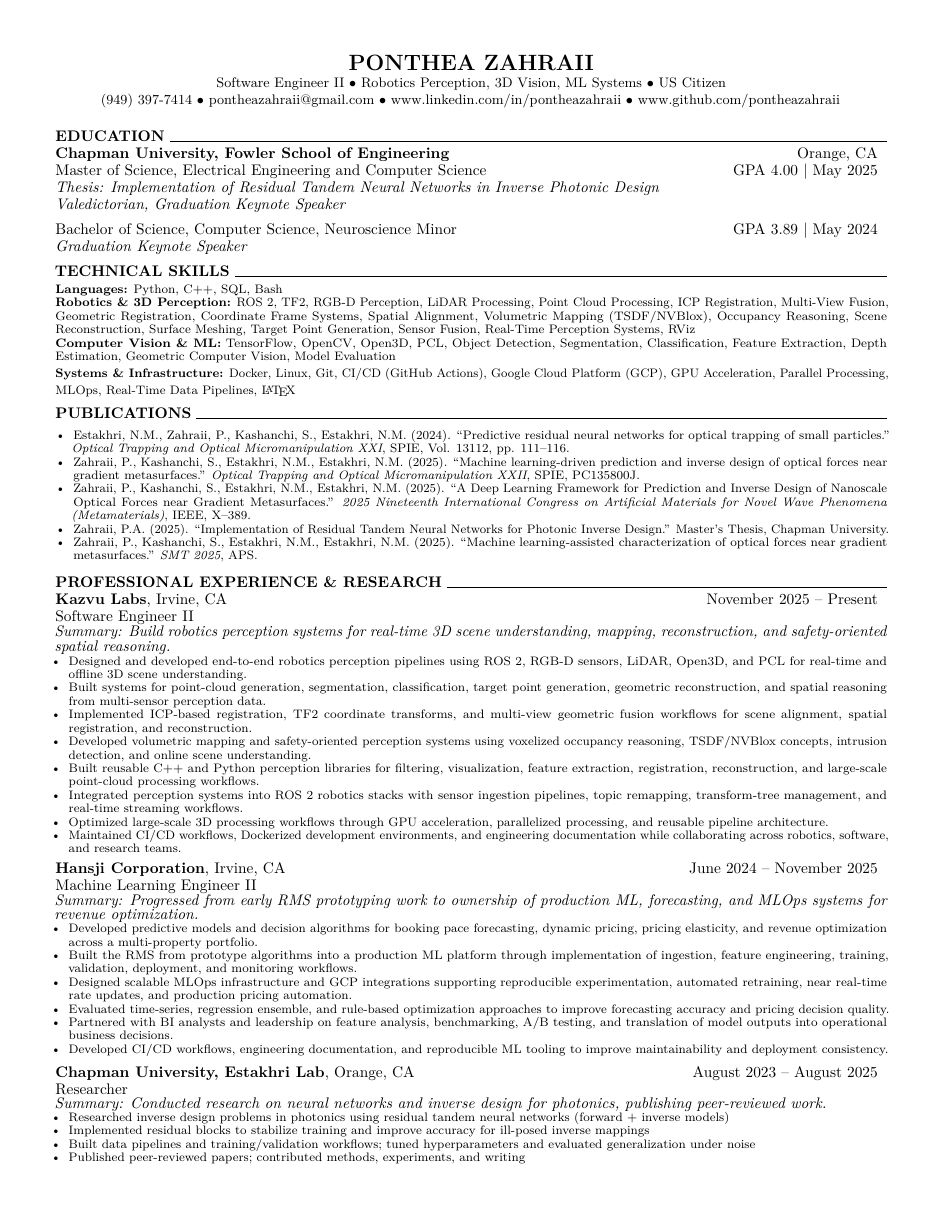
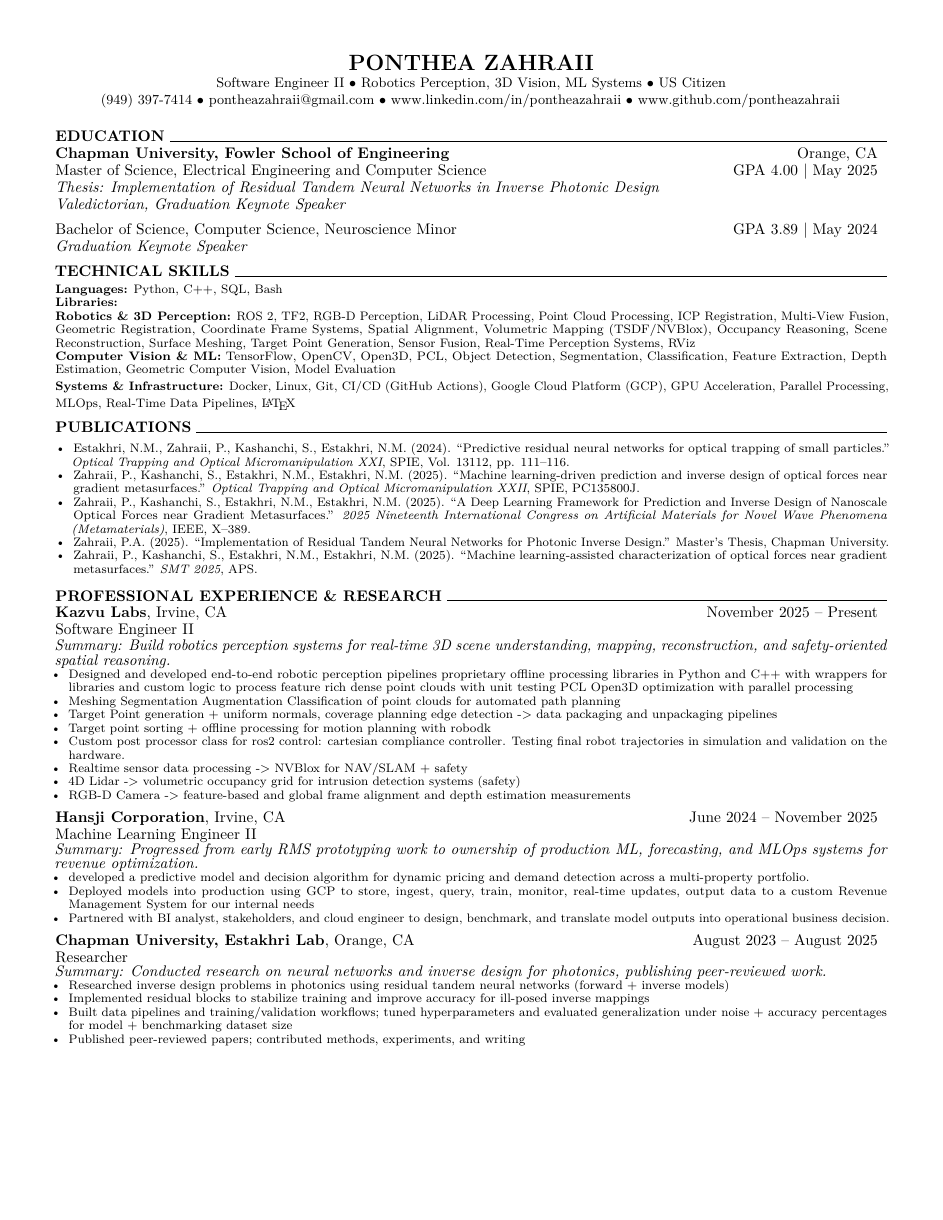
Before and after one commit to pontheazahraii/pontheazahraii, a LaTeX CV (docs/resume.tex): the whole page. Compiled offline with pdfLaTeX.

Commit message:
05.18.2026 changes

```diff
--- a/docs/resume.tex
+++ b/docs/resume.tex
@@ -53,6 +53,8 @@
     \noindent
     \textbf{Languages:} Python, C++, SQL, Bash
 
+    \textbf{Libraries:}
+
     \textbf{Robotics \& 3D Perception:}
     ROS 2, TF2, RGB-D Perception, LiDAR Processing,
     Point Cloud Processing, ICP Registration,
@@ -105,14 +107,14 @@
     \textit{Summary: Build robotics perception systems for real-time 3D scene understanding, mapping, reconstruction, and safety-oriented spatial reasoning.}
     {\footnotesize
     \begin{itemize}[noitemsep, topsep=0pt]
-        \item Designed and developed end-to-end robotics perception pipelines using ROS 2, RGB-D sensors, LiDAR, Open3D, and PCL for real-time and offline 3D scene understanding.
-        \item Built systems for point-cloud generation, segmentation, classification, target point generation, geometric reconstruction, and spatial reasoning from multi-sensor perception data.
-        \item Implemented ICP-based registration, TF2 coordinate transforms, and multi-view geometric fusion workflows for scene alignment, spatial registration, and reconstruction.
-        \item Developed volumetric mapping and safety-oriented perception systems using voxelized occupancy reasoning, TSDF/NVBlox concepts, intrusion detection, and online scene understanding.
-        \item Built reusable C++ and Python perception libraries for filtering, visualization, feature extraction, registration, reconstruction, and large-scale point-cloud processing workflows.
-        \item Integrated perception systems into ROS 2 robotics stacks with sensor ingestion pipelines, topic remapping, transform-tree management, and real-time streaming workflows.
-        \item Optimized large-scale 3D processing workflows through GPU acceleration, parallelized processing, and reusable pipeline architecture.
-        \item Maintained CI/CD workflows, Dockerized development environments, and engineering documentation while collaborating across robotics, software, and research teams.
+        \item Designed and developed end-to-end robotic perception pipelines proprietary offline processing libraries in Python and C++ with wrappers for libraries and custom logic to process feature rich dense point clouds with unit testing PCL Open3D optimization with parallel processing
+        \item Meshing Segmentation Augmentation Classification of point clouds for automated path planning
+        \item Target Point generation + uniform normals, coverage planning edge detection -> data packaging and unpackaging pipelines
+        \item Target point sorting + offline processing for motion planning with robodk
+        \item Custom post processor class for ros2 control: cartesian compliance controller. Testing final robot trajectories in simulation and validation on the hardware.
+        \item Realtime sensor data processing -> NVBlox for NAV/SLAM + safety
+        \item 4D Lidar -> volumetric occupancy grid for intrusion detection systems (safety)
+        \item RGB-D Camera -> feature-based and global frame alignment and depth estimation measurements
     \end{itemize}
     }
     \vspace{5pt}
@@ -125,12 +127,9 @@
     \textit{Summary: Progressed from early RMS prototyping work to ownership of production ML, forecasting, and MLOps systems for revenue optimization.}
     {\footnotesize
     \begin{itemize}[noitemsep, topsep=0pt]
-        \item Developed predictive models and decision algorithms for booking pace forecasting, dynamic pricing, pricing elasticity, and revenue optimization across a multi-property portfolio.
-        \item Built the RMS from prototype algorithms into a production ML platform through implementation of ingestion, feature engineering, training, validation, deployment, and monitoring workflows.
-        \item Designed scalable MLOps infrastructure and GCP integrations supporting reproducible experimentation, automated retraining, near real-time rate updates, and production pricing automation.
-        \item Evaluated time-series, regression ensemble, and rule-based optimization approaches to improve forecasting accuracy and pricing decision quality.
-        \item Partnered with BI analysts and leadership on feature analysis, benchmarking, A/B testing, and translation of model outputs into operational business decisions.
-        \item Developed CI/CD workflows, engineering documentation, and reproducible ML tooling to improve maintainability and deployment consistency.
+        \item developed a predictive model and decision algorithm for dynamic pricing and demand detection across a multi-property portfolio.
+        \item Deployed models into production using GCP to store, ingest, query, train, monitor, real-time updates, output data to a custom Revenue Management System for our internal needs
+        \item Partnered with BI analyst, stakeholders, and cloud engineer to design, benchmark, and translate model outputs into operational business decision.
     \end{itemize}
     }
     \vspace{5pt}
@@ -145,7 +144,7 @@
     \begin{itemize}[noitemsep, topsep=0pt]
         \item Researched inverse design problems in photonics using residual tandem neural networks (forward + inverse models)
         \item Implemented residual blocks to stabilize training and improve accuracy for ill-posed inverse mappings
-        \item Built data pipelines and training/validation workflows; tuned hyperparameters and evaluated generalization under noise
+        \item Built data pipelines and training/validation workflows; tuned hyperparameters and evaluated generalization under noise + accuracy percentages for model + benchmarking dataset size
         \item Published peer-reviewed papers; contributed methods, experiments, and writing
     \end{itemize}
     }
```
